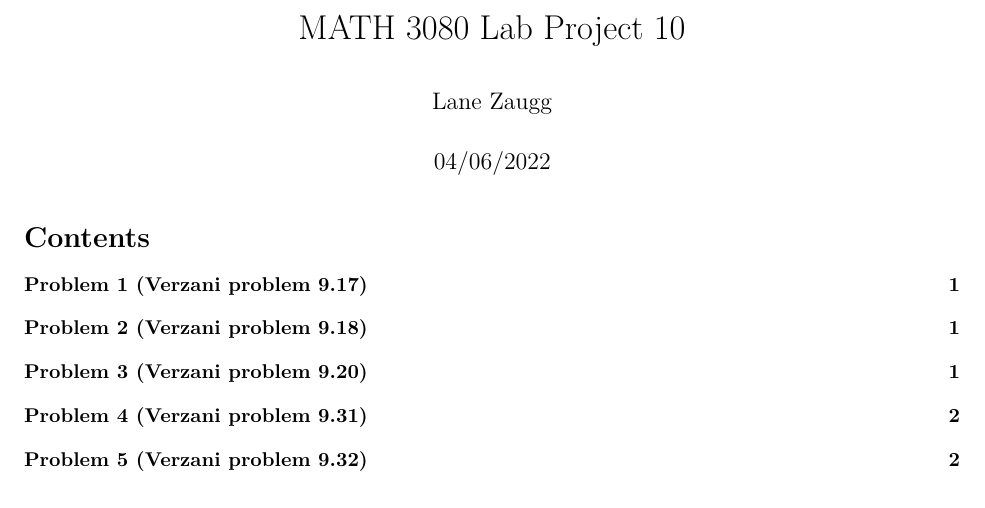
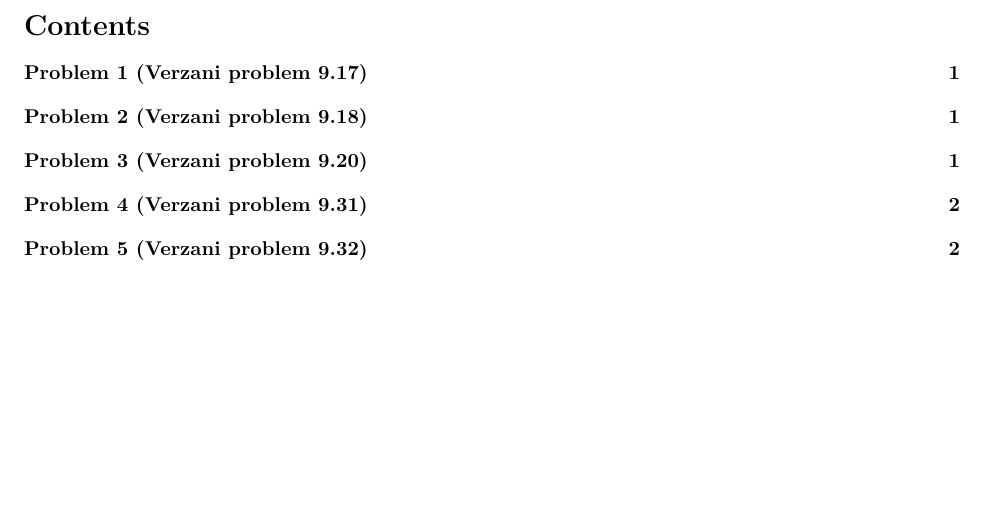
Before and after one commit to 1anza/StatisticsRStudio, an R Markdown document (Nonparametric.Rmd): part of page 1 of 3 before the commit and part of page 1 of 2 after it, cut at the place of the change, the shorter picture padded with empty space. Rendered offline with R 4.5, knitr and Pandoc, then LaTeX, with nearby package versions; code that draws random numbers runs with fixed seeds of ours; some code elsewhere in the file could not run offline.

Commit message:
Update Nonparametric.Rmd

````diff
--- a/Nonparametric.Rmd
+++ b/Nonparametric.Rmd
@@ -1,12 +1,9 @@
 ---
-title: "MATH 3080 Lab Project 10"
-author: "Lane Zaugg"
 date: "04/06/2022"
 output:
   pdf_document:
     toc: TRUE
 ---
-
 
 
 ```{r, include = FALSE}
````
